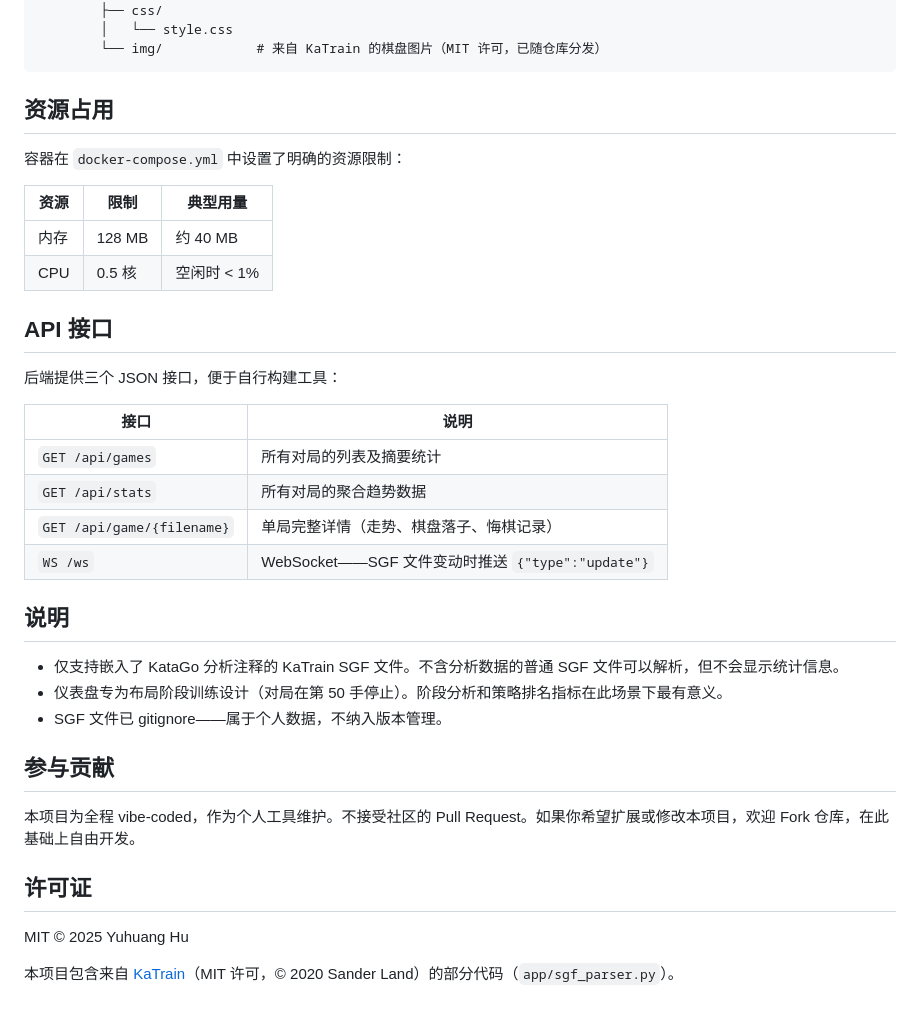
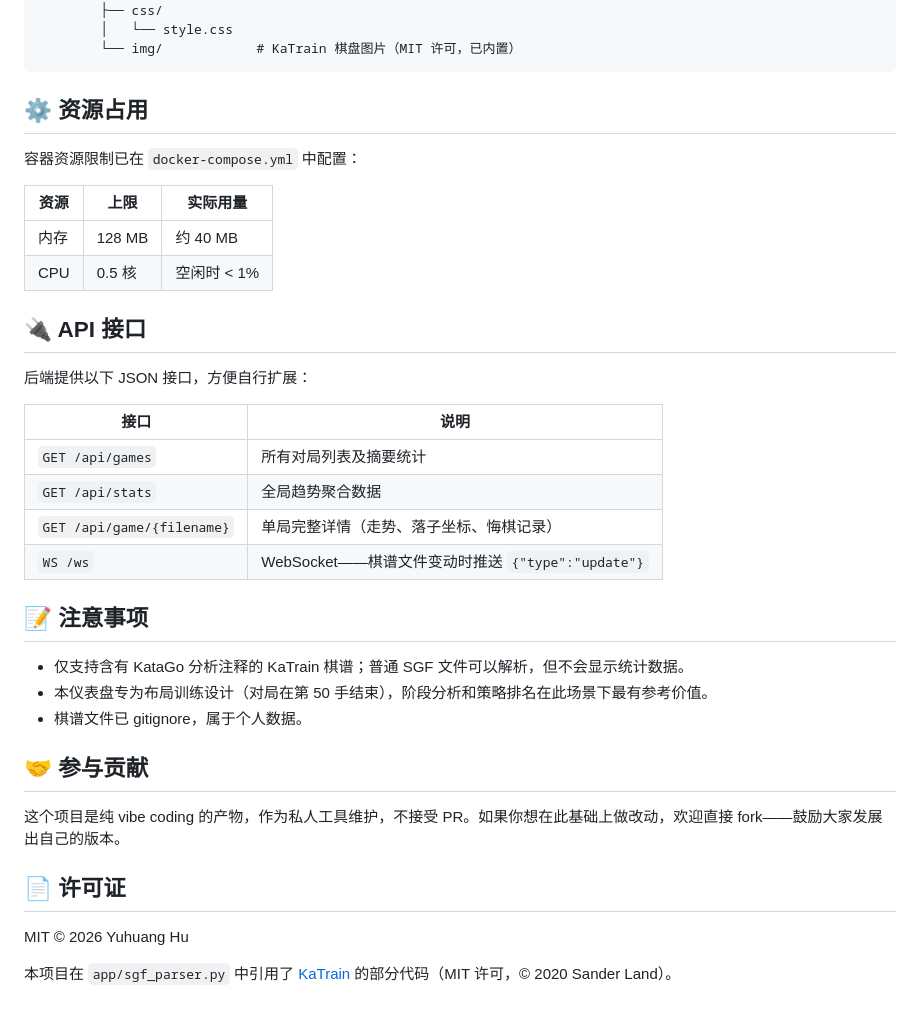
Before and after one commit to duguyue100/go-training, a Markdown page: README.zh.md, the part around one of its changes. GitHub-like rendering.

````diff
--- a/README.zh.md
+++ b/README.zh.md
@@ -95,41 +95,41 @@ go-training/
         │   └── i18n.js     # 中英文翻译
         ├── css/
         │   └── style.css
-        └── img/            # 来自 KaTrain 的棋盘图片（MIT 许可，已随仓库分发）
+        └── img/            # KaTrain 棋盘图片（MIT 许可，已内置）
 ```
 
-## 资源占用
+## ⚙️ 资源占用
 
-容器在 `docker-compose.yml` 中设置了明确的资源限制：
+容器资源限制已在 `docker-compose.yml` 中配置：
 
-| 资源 | 限制 | 典型用量 |
+| 资源 | 上限 | 实际用量 |
 |---|---|---|
 | 内存 | 128 MB | 约 40 MB |
 | CPU | 0.5 核 | 空闲时 < 1% |
 
-## API 接口
+## 🔌 API 接口
 
-后端提供三个 JSON 接口，便于自行构建工具：
+后端提供以下 JSON 接口，方便自行扩展：
 
 | 接口 | 说明 |
 |---|---|
-| `GET /api/games` | 所有对局的列表及摘要统计 |
-| `GET /api/stats` | 所有对局的聚合趋势数据 |
-| `GET /api/game/{filename}` | 单局完整详情（走势、棋盘落子、悔棋记录） |
-| `WS /ws` | WebSocket——SGF 文件变动时推送 `{"type":"update"}` |
+| `GET /api/games` | 所有对局列表及摘要统计 |
+| `GET /api/stats` | 全局趋势聚合数据 |
+| `GET /api/game/{filename}` | 单局完整详情（走势、落子坐标、悔棋记录） |
+| `WS /ws` | WebSocket——棋谱文件变动时推送 `{"type":"update"}` |
 
-## 说明
+## 📝 注意事项
 
-- 仅支持嵌入了 KataGo 分析注释的 KaTrain SGF 文件。不含分析数据的普通 SGF 文件可以解析，但不会显示统计信息。
-- 仪表盘专为布局阶段训练设计（对局在第 50 手停止）。阶段分析和策略排名指标在此场景下最有意义。
-- SGF 文件已 gitignore——属于个人数据，不纳入版本管理。
+- 仅支持含有 KataGo 分析注释的 KaTrain 棋谱；普通 SGF 文件可以解析，但不会显示统计数据。
+- 本仪表盘专为布局训练设计（对局在第 50 手结束），阶段分析和策略排名在此场景下最有参考价值。
+- 棋谱文件已 gitignore，属于个人数据。
 
-## 参与贡献
+## 🤝 参与贡献
 
-本项目为全程 vibe-coded，作为个人工具维护。不接受社区的 Pull Request。如果你希望扩展或修改本项目，欢迎 Fork 仓库，在此基础上自由开发。
+这个项目是纯 vibe coding 的产物，作为私人工具维护，不接受 PR。如果你想在此基础上做改动，欢迎直接 fork——鼓励大家发展出自己的版本。
 
-## 许可证
+## 📄 许可证
 
-MIT © 2025 Yuhuang Hu
+MIT © 2026 Yuhuang Hu
 
-本项目包含来自 [KaTrain](https://github.com/sanderland/katrain)（MIT 许可，© 2020 Sander Land）的部分代码（`app/sgf_parser.py`）。
+本项目在 `app/sgf_parser.py` 中引用了 [KaTrain](https://github.com/sanderland/katrain) 的部分代码（MIT 许可，© 2020 Sander Land）。
````
Also changed, not shown: other parts of README.zh.md (+29 -29 lines), README.md (+17 -18 lines).
